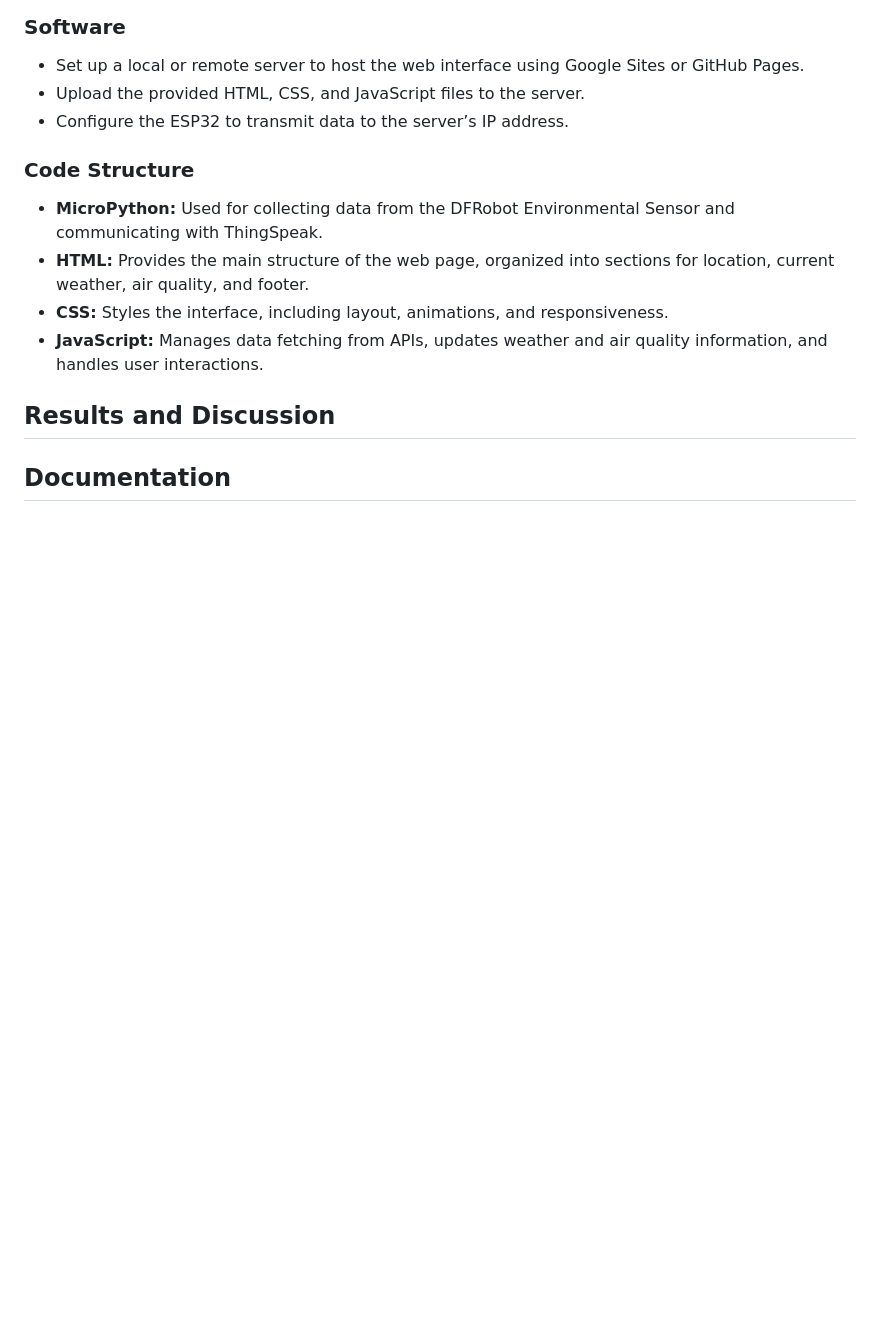
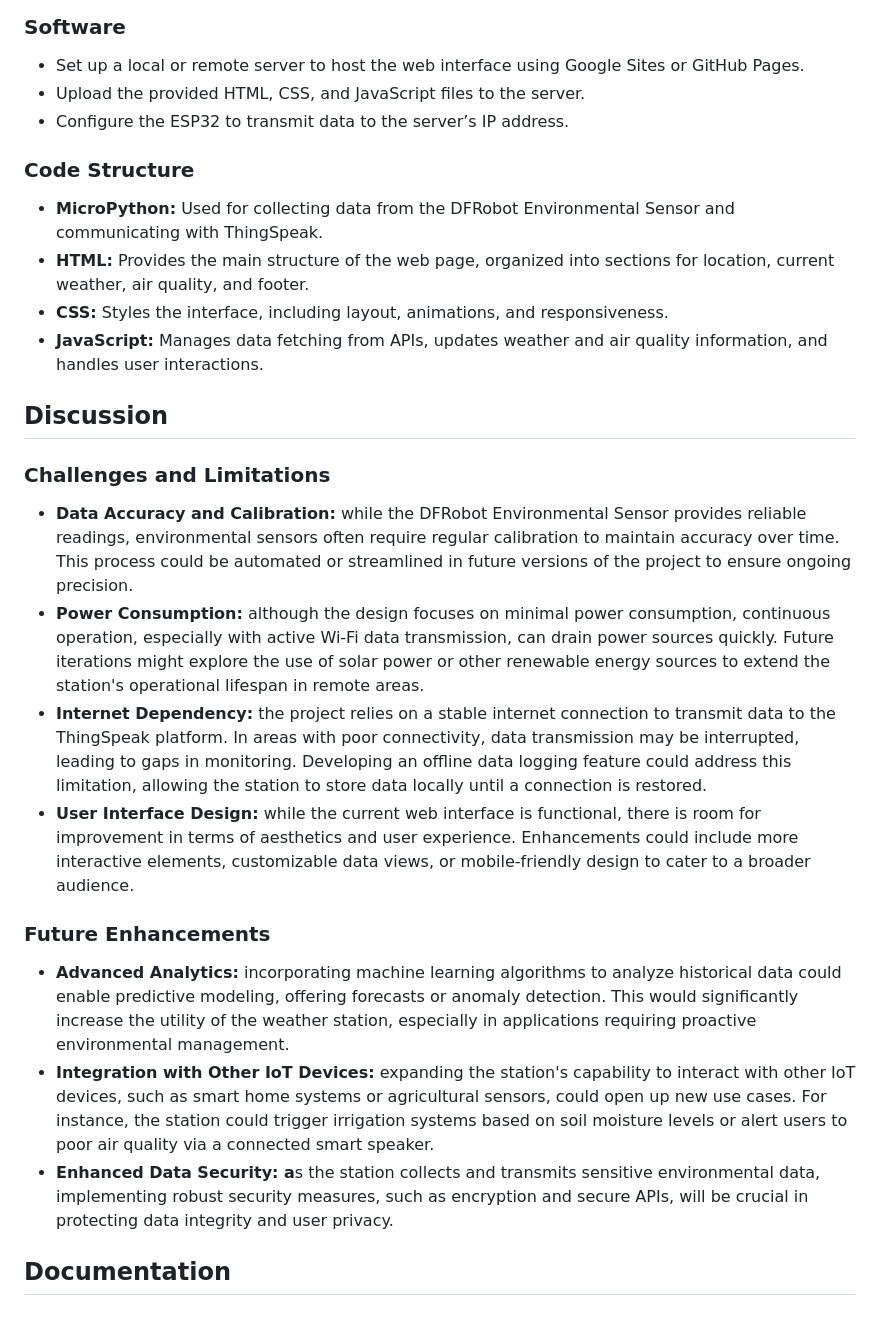
Before and after one commit to dngvmnh/Automatic_Weather_Station, a Markdown page: README.md, the part around the change. Rendered like a GitHub page; blank space fills up the shorter version.

```diff
--- a/README.md
+++ b/README.md
@@ -46,6 +46,19 @@ The Automatic Weather Station leverages the ESP32 microcontroller and the DFRobo
 - **CSS:** Styles the interface, including layout, animations, and responsiveness.
 - **JavaScript:** Manages data fetching from APIs, updates weather and air quality information, and handles user interactions.
 
-## Results and Discussion
+## Discussion
+
+### Challenges and Limitations
+
+- **Data Accuracy and Calibration:** while the DFRobot Environmental Sensor provides reliable readings, environmental sensors often require regular calibration to maintain accuracy over time. This process could be automated or streamlined in future versions of the project to ensure ongoing precision.
+- **Power Consumption:** although the design focuses on minimal power consumption, continuous operation, especially with active Wi-Fi data transmission, can drain power sources quickly. Future iterations might explore the use of solar power or other renewable energy sources to extend the station's operational lifespan in remote areas.
+- **Internet Dependency:** the project relies on a stable internet connection to transmit data to the ThingSpeak platform. In areas with poor connectivity, data transmission may be interrupted, leading to gaps in monitoring. Developing an offline data logging feature could address this limitation, allowing the station to store data locally until a connection is restored.
+- **User Interface Design:** while the current web interface is functional, there is room for improvement in terms of aesthetics and user experience. Enhancements could include more interactive elements, customizable data views, or mobile-friendly design to cater to a broader audience.
+
+### Future Enhancements
+
+- **Advanced Analytics:** incorporating machine learning algorithms to analyze historical data could enable predictive modeling, offering forecasts or anomaly detection. This would significantly increase the utility of the weather station, especially in applications requiring proactive environmental management.
+- **Integration with Other IoT Devices:** expanding the station's capability to interact with other IoT devices, such as smart home systems or agricultural sensors, could open up new use cases. For instance, the station could trigger irrigation systems based on soil moisture levels or alert users to poor air quality via a connected smart speaker.
+- **Enhanced Data Security: a**s the station collects and transmits sensitive environmental data, implementing robust security measures, such as encryption and secure APIs, will be crucial in protecting data integrity and user privacy.
 
 ## Documentation
```
